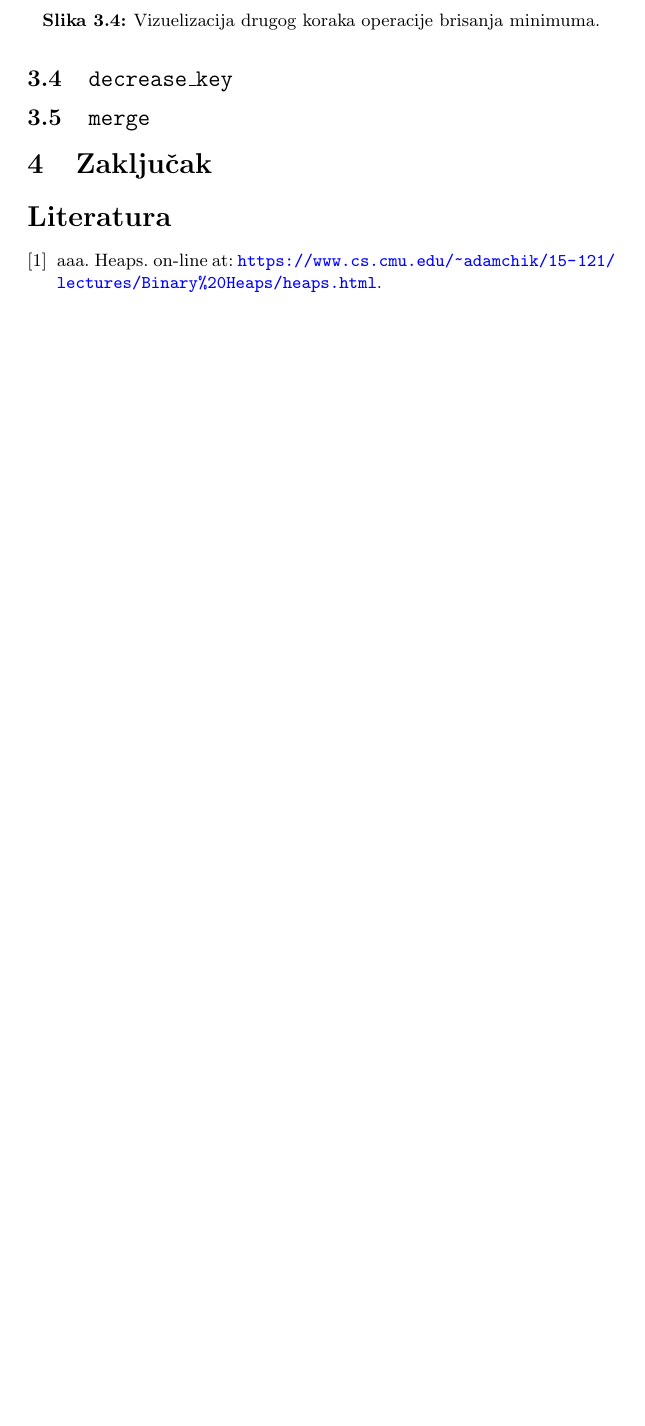
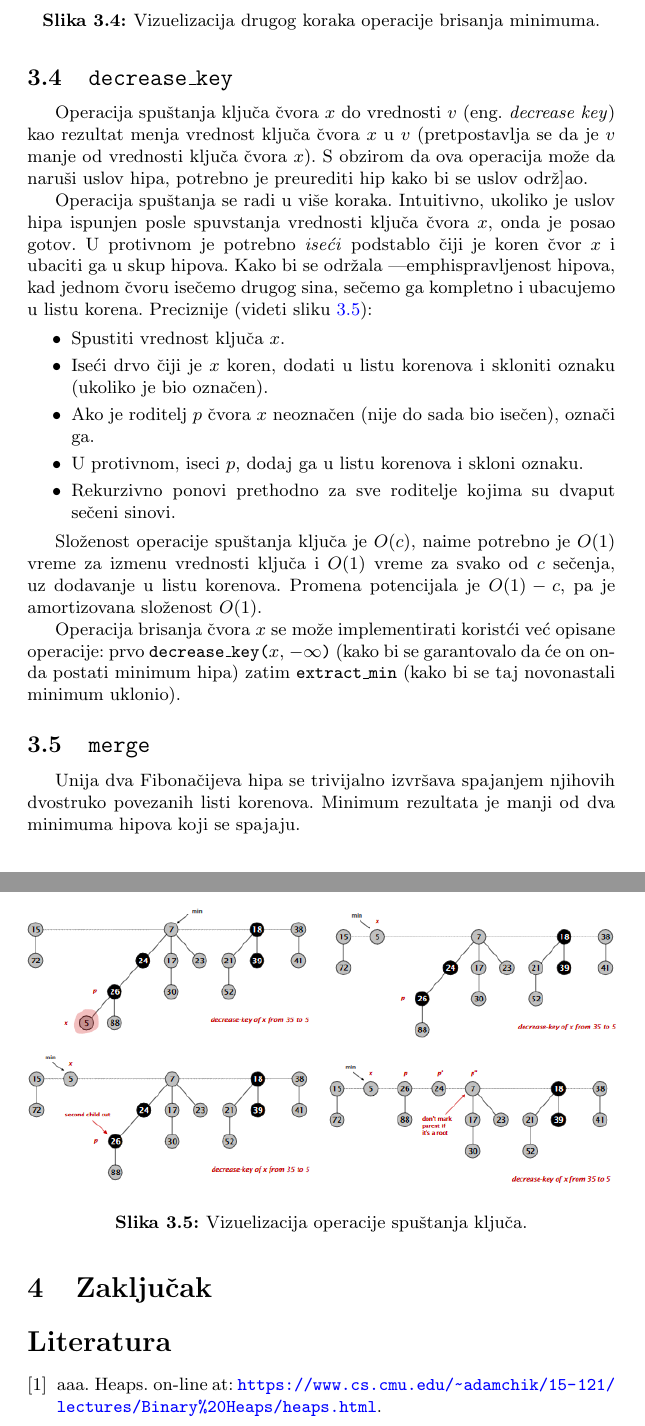
Before and after one commit to ivan-ristovic/fheap, a LaTeX document (paper/fheap.tex): part of page 5 of 5 before the commit and two parts of pages 5 and 6 of 6 after it, the two joined at a grey line, cut so that both start at the same text, the shorter picture padded with empty space. Compiled offline with pdfLaTeX.

Commit message:
Decrease key and merge

```diff
--- a/paper/fheap.tex
+++ b/paper/fheap.tex
@@ -194,14 +194,39 @@ Promena u potencijalu je $O(rank(H) - trees(H))$, \v{s}to proizilazi iz \v{c}inj
     \label{fig4b}
 \end{figure}
 
+
 \subsection{\texttt{decrease\_key}}
 \label{subsec:decreasekey}
+
+Operacija spu\v{s}tanja klju\v{c}a \v{c}vora $x$ do vrednosti $v$ (eng. \emph{decrease key}) kao rezultat menja vrednost klju\v{c}a \v{c}vora $x$ u $v$ (pretpostavlja se da je $v$  manje od vrednosti klju\v{c}a \v{c}vora $x$). S obzirom da ova operacija mo\v{z}e da naru\v{s}i uslov hipa, potrebno je preurediti hip kako bi se uslov odr\v{z]ao}.
+
+Operacija spu\v{s}tanja se radi u vi\v{s}e koraka. Intuitivno, ukoliko je uslov hipa ispunjen posle spuv{s}tanja vrednosti klju\v{c}a \v{c}vora $x$, onda je posao gotov. U protivnom je potrebno \emph{ise\'c{}i} podstablo \v{c}iji je koren \v{c}vor $x$ i ubaciti ga u skup hipova. Kako bi se odr\v{z}ala |emph{ispravljenost} hipova, kad jednom \v{c}voru ise\v{c}emo drugog sina, se\v{c}emo ga kompletno i ubacujemo u listu korena. Preciznije (videti sliku \ref{fig5}):
+\begin{itemize}
+    \item Spustiti vrednost klju\v{c}a $x$.
+    \item Ise\'c{}i drvo \v{c}iji je $x$ koren, dodati u listu korenova i skloniti oznaku (ukoliko je bio ozna\v{c}en).
+    \item Ako je roditelj $p$ \v{c}vora $x$ neozna\v{c}en (nije do sada bio ise\v{c}en), ozna\v{c}i ga.
+    \item U protivnom, iseci $p$, dodaj ga u listu korenova i skloni oznaku.
+    \item Rekurzivno ponovi prethodno za sve roditelje kojima su dvaput se\v{c}eni sinovi.
+\end{itemize}
+
+Slo\v{z}enost operacije spu\v{s}tanja klju\v{c}a je $O(c)$, naime potrebno je $O(1)$ vreme za izmenu vrednosti klju\v{c}a i $O(1)$ vreme za svako od $c$ se\v{c}enja, uz dodavanje u listu korenova. Promena potencijala je $O(1) - c$, pa je amortizovana slo\v{z}enost $O(1)$.
+
+Operacija brisanja \v{c}vora $x$ se mo\v{z}e implementirati korist\'c{}i ve\'c{} opisane operacije: prvo \texttt{decrease\_key(}$x$, $-\infty$\texttt{)}  (kako bi se garantovalo da \'c{}e on onda postati minimum hipa) zatim \texttt{extract\_min} (kako bi se taj novonastali minimum uklonio).
 
 \subsection{\texttt{merge}}
 \label{subsec:merge}
 
+Unija dva Fibona\v{c}ijeva hipa se trivijalno izvr\v{s}ava spajanjem njihovih dvostruko povezanih listi korenova. Minimum rezultata je manji od dva minimuma hipova koji se spajaju.
 
-
+\begin{figure}[H]
+    \centering
+    \includegraphics[scale=0.6]{resources/fig5a.PNG}
+    \includegraphics[scale=0.6]{resources/fig5b.PNG}\\
+    \includegraphics[scale=0.6]{resources/fig5c.PNG}
+    \includegraphics[scale=0.6]{resources/fig5d.PNG}
+    \caption{Vizuelizacija operacije spu\v{s}tanja klju\v{c}a.}
+    \label{fig5}
+\end{figure}
 
 \section{Zaključak}
 \label{sec:Zakljucak}
```
Also changed, not shown: paper/fheap.pdf, paper/resources/fig5a.PNG (added), paper/resources/fig5b.PNG (added), paper/resources/fig5c.PNG (added), paper/resources/fig5d.PNG (added).
